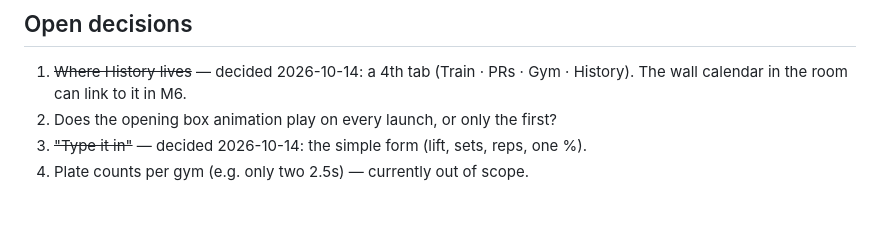
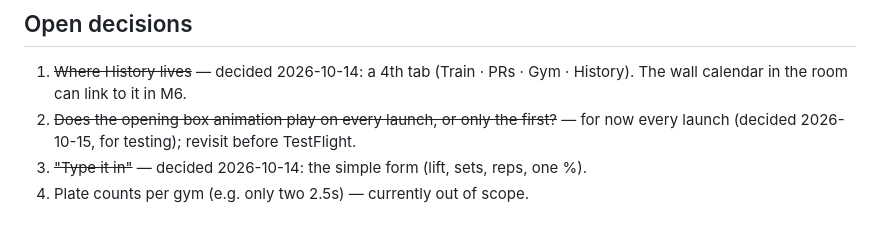
Before and after one commit to willsertorio/pl8-math, a Markdown page: SPEC.md, the part around the change. GitHub-like rendering.

```diff
--- a/SPEC.md
+++ b/SPEC.md
@@ -233,6 +233,6 @@ Each milestone ends with tests green and something Will can try on his iPhone.
 
 ## Open decisions
 1. ~~Where History lives~~ — decided 2026-10-14: a 4th tab (Train · PRs · Gym · History). The wall calendar in the room can link to it in M6.
-2. Does the opening box animation play on every launch, or only the first?
+2. ~~Does the opening box animation play on every launch, or only the first?~~ — for now every launch (decided 2026-10-15, for testing); revisit before TestFlight.
 3. ~~"Type it in"~~ — decided 2026-10-14: the simple form (lift, sets, reps, one %).
 4. Plate counts per gym (e.g. only two 2.5s) — currently out of scope.
```
Also changed, not shown: DECISIONS.md (+1 -0 lines).
